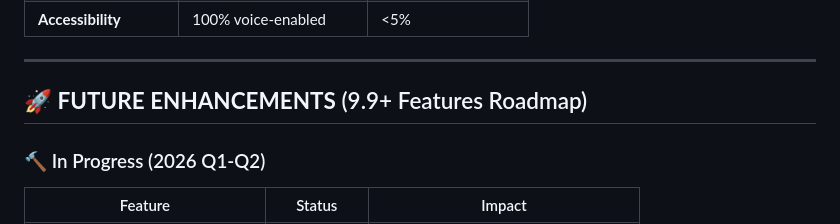
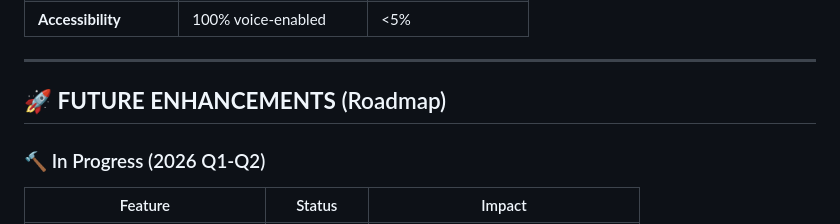
Before and after one commit to Yashaswini-V21/Pay_Sentinel, a Markdown page: README.md, the part around the change. Drawn GitHub-style.

Commit message:
updated
Updated the title of the future enhancements section in README.

```diff
--- a/README.md
+++ b/README.md
@@ -467,7 +467,7 @@ streamlit run streaming_dashboard.py # Live alert dashboard
 
 ---
 
-## 🚀 **FUTURE ENHANCEMENTS** (9.9+ Features Roadmap)
+## 🚀 **FUTURE ENHANCEMENTS** (Roadmap)
 
 ### 🔨 In Progress (2026 Q1-Q2)
 | Feature | Status | Impact |
```
